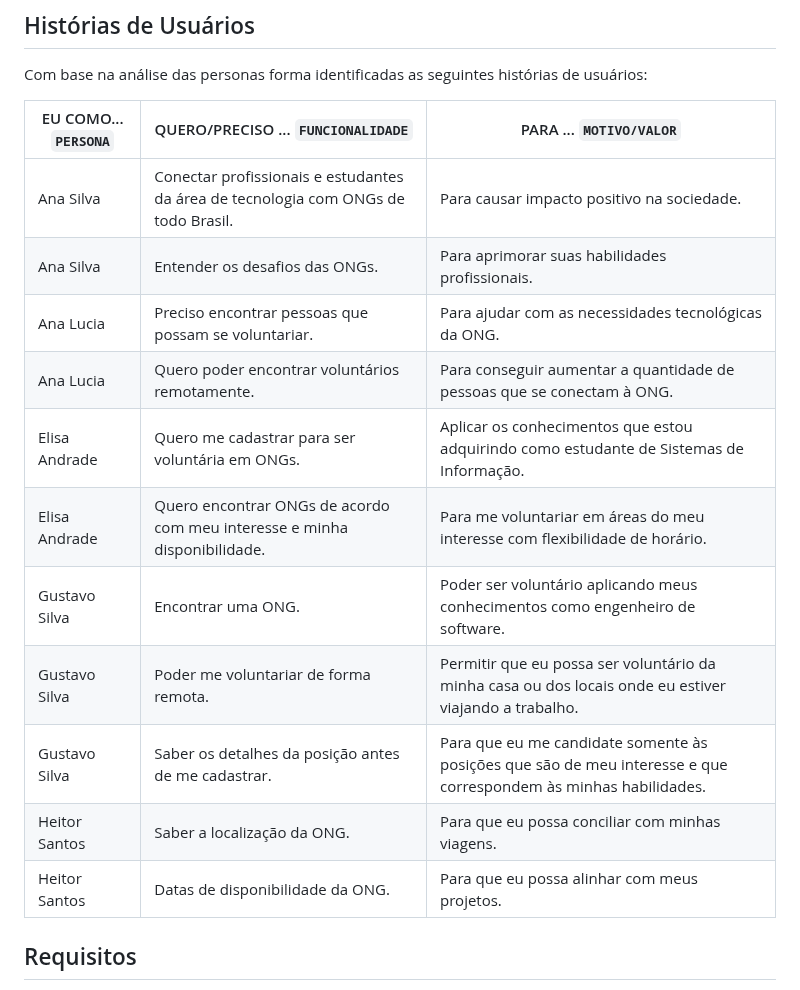
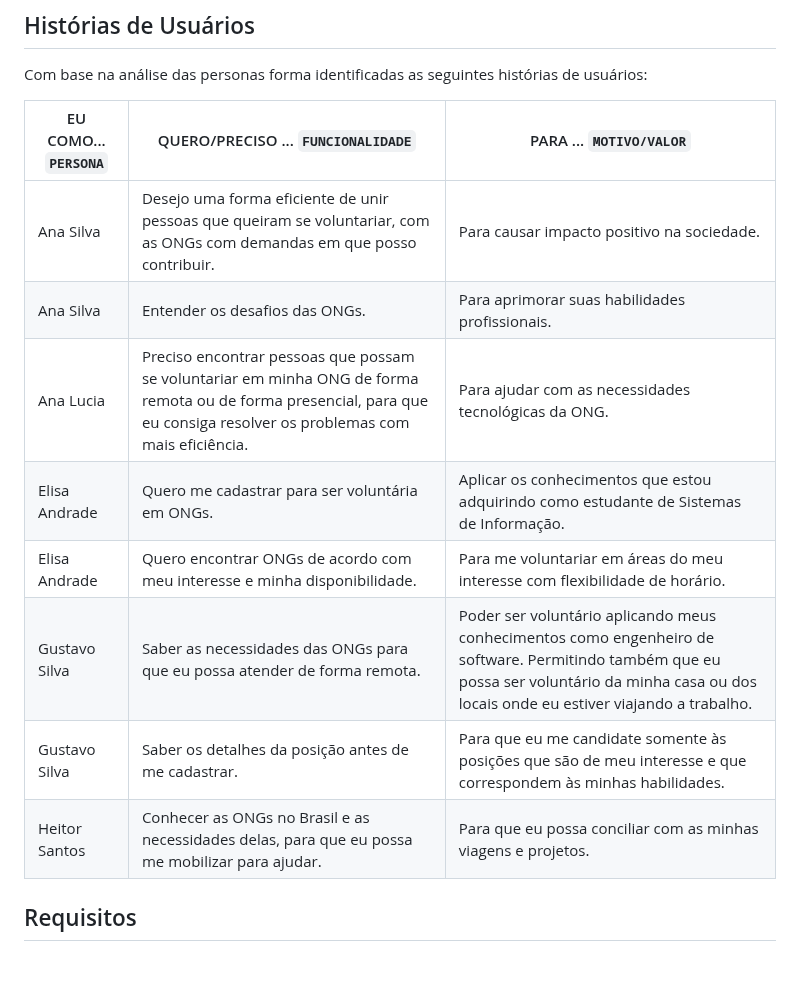
Before and after one commit to ICEI-PUC-Minas-PMV-SI/pmv-si-2023-2-pe1-t2-conecta, a Markdown page: docs/especification.md, the part around the change. GitHub-like rendering; blank space fills up the shorter version.

Commit message:
correcao historia de usuario

```diff
--- a/docs/especification.md
+++ b/docs/especification.md
@@ -24,17 +24,14 @@ Com base na análise das personas forma identificadas as seguintes histórias de
 
 |EU COMO... `PERSONA`| QUERO/PRECISO ... `FUNCIONALIDADE` |PARA ... `MOTIVO/VALOR`                 |
 |--------------------|------------------------------------|----------------------------------------|
-|Ana Silva  | Conectar profissionais e estudantes da área de tecnologia com ONGs de todo Brasil. | Para causar impacto positivo na sociedade. |
-|Ana Silva  | Entender os desafios das ONGs.  | Para aprimorar suas habilidades profissionais. |
-|Ana Lucia  | Preciso encontrar pessoas que possam se voluntariar.  | Para ajudar com as necessidades tecnológicas da ONG.  |
-|Ana Lucia  | Quero poder encontrar voluntários remotamente.  | Para conseguir aumentar a quantidade de pessoas que se conectam à ONG.  |
-|Elisa Andrade       | Quero me cadastrar para ser voluntária em ONGs.           | Aplicar os conhecimentos que estou adquirindo como estudante de Sistemas de Informação. |
+|Ana Silva  | Desejo uma forma eficiente de unir pessoas que queiram se voluntariar, com as ONGs com demandas em que posso contribuir. | Para causar impacto positivo na sociedade. |
+|Ana Silva   | Entender os desafios das ONGs.  | Para aprimorar suas habilidades profissionais. |
+|Ana Lucia  | Preciso encontrar pessoas que possam se voluntariar em minha ONG de forma remota ou de forma presencial, para que eu consiga resolver os problemas com mais eficiência.  | Para ajudar com as necessidades tecnológicas da ONG.|
+|Elisa Andrade  | Quero me cadastrar para ser voluntária em ONGs. | Aplicar os conhecimentos que estou adquirindo como estudante de Sistemas de Informação. |
 |Elisa Andrade      | Quero encontrar ONGs de acordo com meu interesse e minha disponibilidade.                | Para me voluntariar em áreas do meu interesse com flexibilidade de horário.|
-|Gustavo Silva  | Encontrar uma ONG.           | Poder ser voluntário aplicando meus conhecimentos como engenheiro de software.               |
-|Gustavo Silva       | Poder me voluntariar de forma remota.                 | Permitir que eu possa ser voluntário da minha casa ou dos locais onde eu estiver viajando a trabalho. |
+|Gustavo Silva  | Saber as necessidades das ONGs para que eu possa atender de forma remota. | Poder ser voluntário aplicando meus conhecimentos como engenheiro de software.   Permitindo também que eu possa ser voluntário da minha casa ou dos locais onde eu estiver viajando a trabalho. |
 |Gustavo Silva       | Saber os detalhes da posição antes de me cadastrar.                 | Para que eu me candidate somente às posições que são de meu interesse e que correspondem às minhas habilidades. |
-|Heitor Santos       | Saber a localização da ONG.        | Para que eu possa conciliar com minhas viagens.|
-|Heitor Santos       | Datas de disponibilidade da ONG.   | Para que eu possa alinhar com meus projetos.|
+|Heitor Santos       | Conhecer as ONGs no Brasil e as necessidades delas, para que eu possa me mobilizar para ajudar.        | Para que eu possa conciliar com as minhas viagens e projetos.|              |
 
 ## Requisitos
 
```
